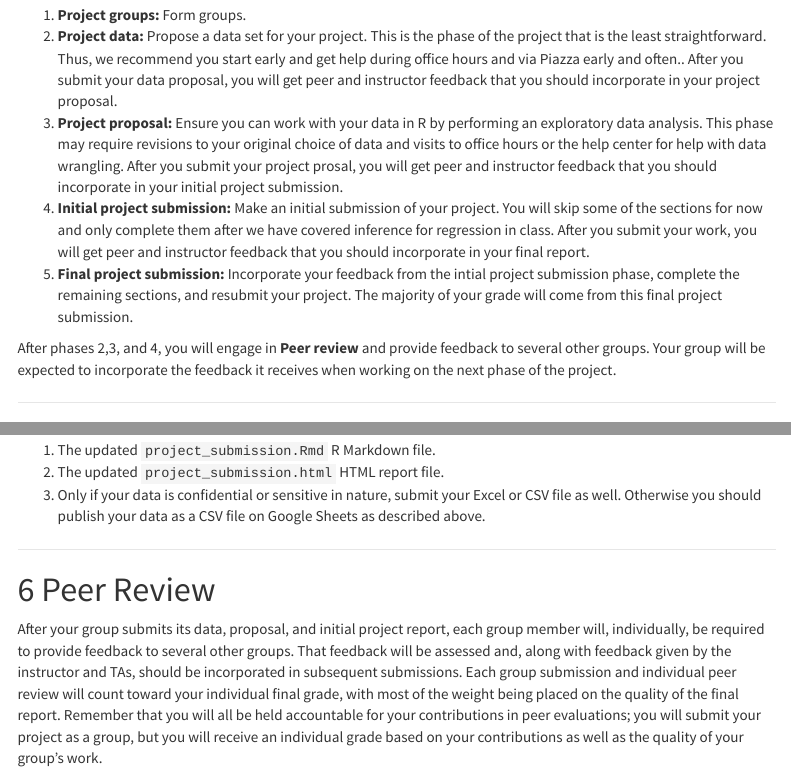
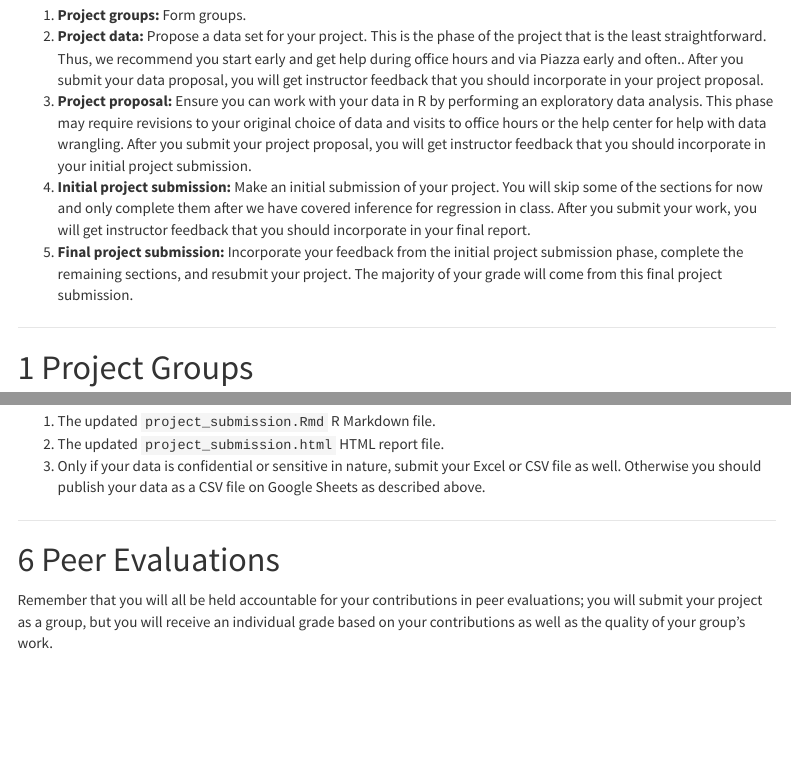
Before and after one commit to mamcisaac/STAT-3240-project, an R Markdown document (index.Rmd): the page in a window 1100 px wide, from 550 px down, and a second part further down, joined at a grey line. Rendered offline with R 4.5, knitr and Pandoc, with nearby package versions; menus at the side of the page are left out.

Commit message:
Dropping peer assessment from instructions.

```diff
--- a/index.Rmd
+++ b/index.Rmd
@@ -47,12 +47,11 @@ include_graphics("static/images/data_science_pipeline.png")
 In order to break down the task and minimize end-of-semester stress, you'll be working on the project in five phases:
 
 1. **Project groups:** Form groups.
-1. **Project data:** Propose a data set for your project. `r hint_1`. After you submit your data proposal, you will get peer and instructor feedback that you should incorporate in your project proposal.
-1. **Project proposal:** Ensure you can work with your data in R by performing an exploratory data analysis. `r hint_2` After you submit your project prosal, you will get peer and instructor feedback that you should incorporate in your initial project submission.
-1. **Initial project submission:** Make an initial submission of your project. You will skip some of the sections for now and only complete them after we have covered inference for regression in class. After you submit your work, you will get peer and instructor feedback that you should incorporate in your final report.
-1. **Final project submission:** Incorporate your feedback from the intial project submission phase, complete the remaining sections, and resubmit your project. The majority of your grade will come from this final project submission.
+1. **Project data:** Propose a data set for your project. `r hint_1`. After you submit your data proposal, you will get instructor feedback that you should incorporate in your project proposal.
+1. **Project proposal:** Ensure you can work with your data in R by performing an exploratory data analysis. `r hint_2` After you submit your project proposal, you will get  instructor feedback that you should incorporate in your initial project submission.
+1. **Initial project submission:** Make an initial submission of your project. You will skip some of the sections for now and only complete them after we have covered inference for regression in class. After you submit your work, you will get instructor feedback that you should incorporate in your final report.
+1. **Final project submission:** Incorporate your feedback from the initial project submission phase, complete the remaining sections, and resubmit your project. The majority of your grade will come from this final project submission.
 
-After phases 2,3, and 4, you will engage in **Peer review** and provide feedback to several other groups. Your group will be expected to incorporate the feedback it receives when working on the next phase of the project.
 
 <!-- This term project instructions and samples are modified from [ModernDive Labs](https://moderndive.com). -->
 
@@ -266,6 +265,6 @@ Using the same `project_submission.Rmd` file you submitted for the project submi
 
 ***
 
-# Peer Review
+# Peer Evaluations
 
-After your group submits its data, proposal, and initial project report, each group member will, individually, be required to provide feedback to several other groups. That feedback will be assessed and, along with feedback given by the instructor and TAs, should be incorporated in subsequent submissions. Each group submission and individual peer review will count toward your individual final grade, with most of the weight being placed on the quality of the final report. Remember that you will all be held accountable for your contributions in peer evaluations; you will submit your project as a group, but you will receive an individual grade based on your contributions as well as the quality of your group's work.
+Remember that you will all be held accountable for your contributions in peer evaluations; you will submit your project as a group, but you will receive an individual grade based on your contributions as well as the quality of your group's work.
```
